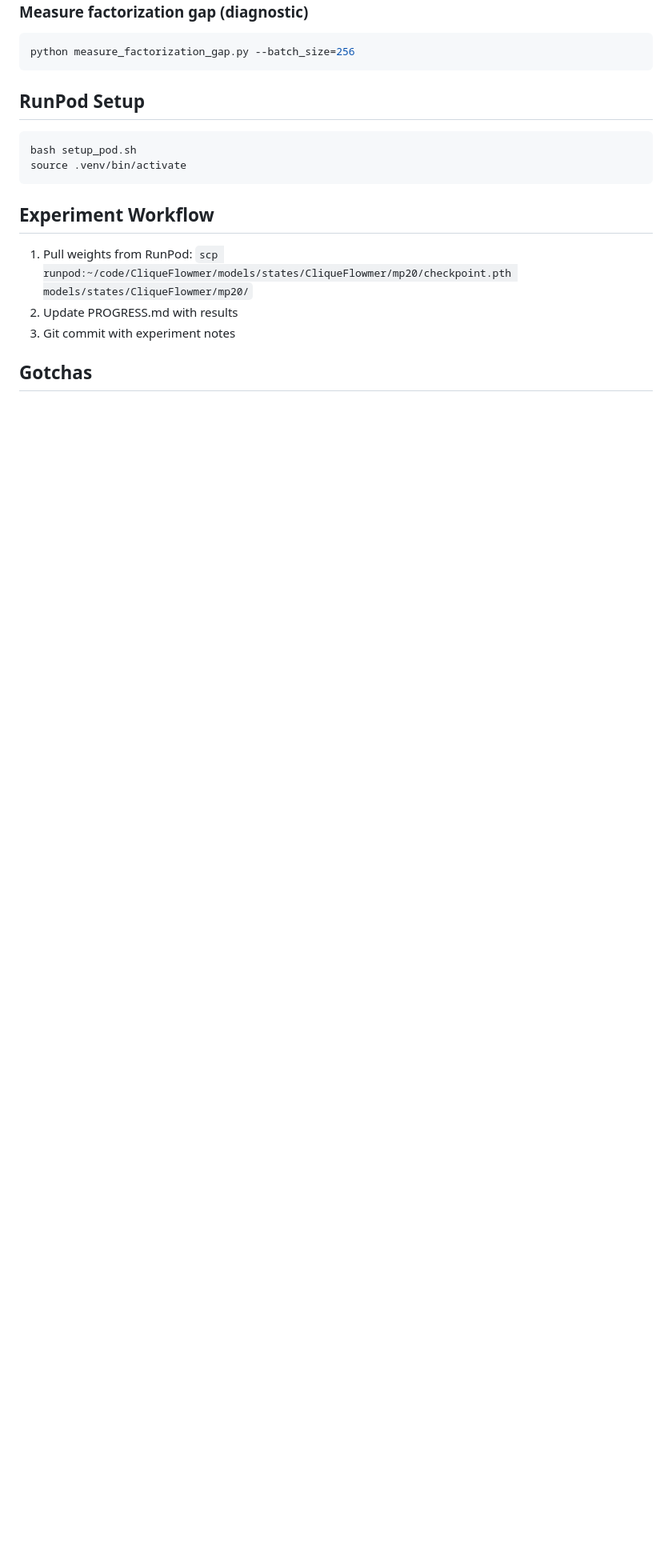
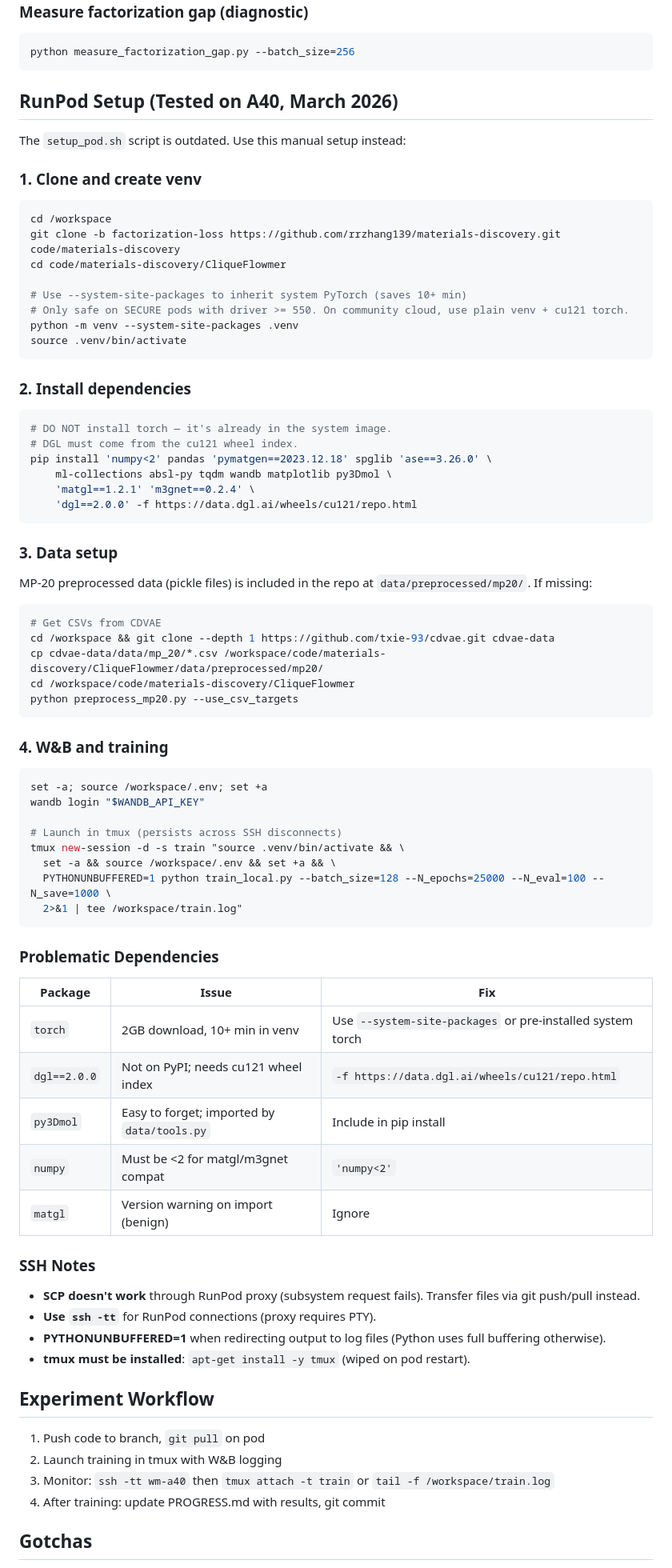
Before and after one commit to rrzhang139/materials-discovery, a Markdown page: CLAUDE.md, the part around one of its changes. Shown at 80% size. Rendered like a GitHub page; blank space fills up the shorter version.

Commit message:
Update CLAUDE.md with RunPod infrastructure learnings
Tested setup on A40 pod. Key learnings:
- Use --system-site-packages to skip PyTorch reinstall (saves 10+ min)
- DGL needs cu121 wheel index, py3Dmol easily missed
- SCP doesn't work through RunPod proxy, use git instead
- PYTHONUNBUFFERED=1 needed for log files
- tmux must be installed separately on pod restart

Co-Authored-By: Claude Opus 4.6 (1M context) <noreply@anthropic.com>

````diff
--- a/CLAUDE.md
+++ b/CLAUDE.md
@@ -54,16 +54,74 @@ python optimize.py --design_batch_size=1000 --top_k=100
 python measure_factorization_gap.py --batch_size=256
 ```
 
-## RunPod Setup
+## RunPod Setup (Tested on A40, March 2026)
+
+The `setup_pod.sh` script is outdated. Use this manual setup instead:
+
+### 1. Clone and create venv
 ```bash
-bash setup_pod.sh
+cd /workspace
+git clone -b factorization-loss https://github.com/rrzhang139/materials-discovery.git code/materials-discovery
+cd code/materials-discovery/CliqueFlowmer
+
+# Use --system-site-packages to inherit system PyTorch (saves 10+ min)
+# Only safe on SECURE pods with driver >= 550. On community cloud, use plain venv + cu121 torch.
+python -m venv --system-site-packages .venv
 source .venv/bin/activate
 ```
 
+### 2. Install dependencies
+```bash
+# DO NOT install torch — it's already in the system image.
+# DGL must come from the cu121 wheel index.
+pip install 'numpy<2' pandas 'pymatgen==2023.12.18' spglib 'ase==3.26.0' \
+    ml-collections absl-py tqdm wandb matplotlib py3Dmol \
+    'matgl==1.2.1' 'm3gnet==0.2.4' \
+    'dgl==2.0.0' -f https://data.dgl.ai/wheels/cu121/repo.html
+```
+
+### 3. Data setup
+MP-20 preprocessed data (pickle files) is included in the repo at `data/preprocessed/mp20/`. If missing:
+```bash
+# Get CSVs from CDVAE
+cd /workspace && git clone --depth 1 https://github.com/txie-93/cdvae.git cdvae-data
+cp cdvae-data/data/mp_20/*.csv /workspace/code/materials-discovery/CliqueFlowmer/data/preprocessed/mp20/
+cd /workspace/code/materials-discovery/CliqueFlowmer
+python preprocess_mp20.py --use_csv_targets
+```
+
+### 4. W&B and training
+```bash
+set -a; source /workspace/.env; set +a
+wandb login "$WANDB_API_KEY"
+
+# Launch in tmux (persists across SSH disconnects)
+tmux new-session -d -s train "source .venv/bin/activate && \
+  set -a && source /workspace/.env && set +a && \
+  PYTHONUNBUFFERED=1 python train_local.py --batch_size=128 --N_epochs=25000 --N_eval=100 --N_save=1000 \
+  2>&1 | tee /workspace/train.log"
+```
+
+### Problematic Dependencies
+| Package | Issue | Fix |
+|---------|-------|-----|
+| `torch` | 2GB download, 10+ min in venv | Use `--system-site-packages` or pre-installed system torch |
+| `dgl==2.0.0` | Not on PyPI; needs cu121 wheel index | `-f https://data.dgl.ai/wheels/cu121/repo.html` |
+| `py3Dmol` | Easy to forget; imported by `data/tools.py` | Include in pip install |
+| `numpy` | Must be <2 for matgl/m3gnet compat | `'numpy<2'` |
+| `matgl` | Version warning on import (benign) | Ignore |
+
+### SSH Notes
+- **SCP doesn't work** through RunPod proxy (subsystem request fails). Transfer files via git push/pull instead.
+- **Use `ssh -tt`** for RunPod connections (proxy requires PTY).
+- **PYTHONUNBUFFERED=1** when redirecting output to log files (Python uses full buffering otherwise).
+- **tmux must be installed**: `apt-get install -y tmux` (wiped on pod restart).
+
 ## Experiment Workflow
-1. Pull weights from RunPod: `scp runpod:~/code/CliqueFlowmer/models/states/CliqueFlowmer/mp20/checkpoint.pth models/states/CliqueFlowmer/mp20/`
-2. Update PROGRESS.md with results
-3. Git commit with experiment notes
+1. Push code to branch, `git pull` on pod
+2. Launch training in tmux with W&B logging
+3. Monitor: `ssh -tt wm-a40` then `tmux attach -t train` or `tail -f /workspace/train.log`
+4. After training: update PROGRESS.md with results, git commit
 
 ## Gotchas
 - **numpy<2**: Required by matgl/m3gnet. Pin with `pip install 'numpy<2'`.
````
Also changed, not shown: other parts of CLAUDE.md (+1 -0 lines).
